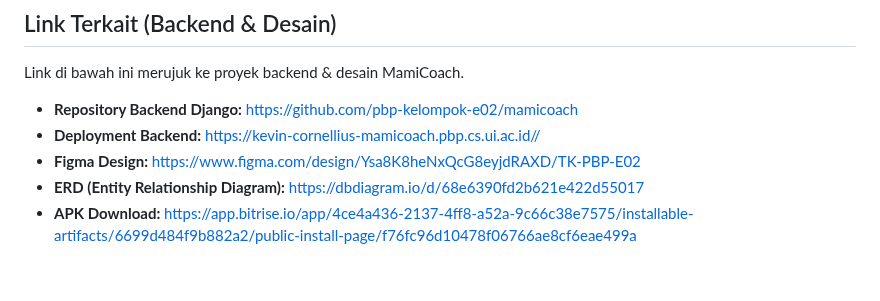
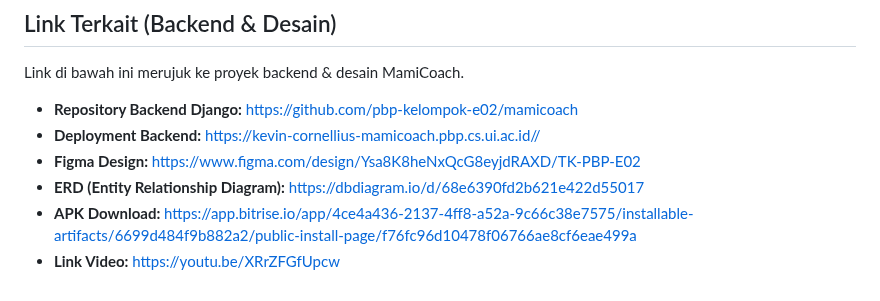
Before and after one commit to pbp-kelompok-e02/mamicoach-mobile, a Markdown page: README.md, the part around the change. Rendered like a GitHub page.

```diff
--- a/README.md
+++ b/README.md
@@ -329,3 +329,4 @@ Link di bawah ini merujuk ke proyek backend & desain MamiCoach.
 - **Figma Design:** [https://www.figma.com/design/Ysa8K8heNxQcG8eyjdRAXD/TK-PBP-E02](https://www.figma.com/design/Ysa8K8heNxQcG8eyjdRAXD/TK-PBP-E02?node-id=0-1&t=q5cEKERHtkHz8QlB-1)
 - **ERD (Entity Relationship Diagram):** [https://dbdiagram.io/d/68e6390fd2b621e422d55017](https://dbdiagram.io/d/68e6390fd2b621e422d55017)
 - **APK Download:** [https://app.bitrise.io/app/4ce4a436-2137-4ff8-a52a-9c66c38e7575/installable-artifacts/6699d484f9b882a2/public-install-page/f76fc96d10478f06766ae8cf6eae499a](https://app.bitrise.io/app/4ce4a436-2137-4ff8-a52a-9c66c38e7575/installable-artifacts/6699d484f9b882a2/public-install-page/f76fc96d10478f06766ae8cf6eae499a)
+- **Link Video:** [https://youtu.be/XRrZFGfUpcw](https://youtu.be/XRrZFGfUpcw)
```
